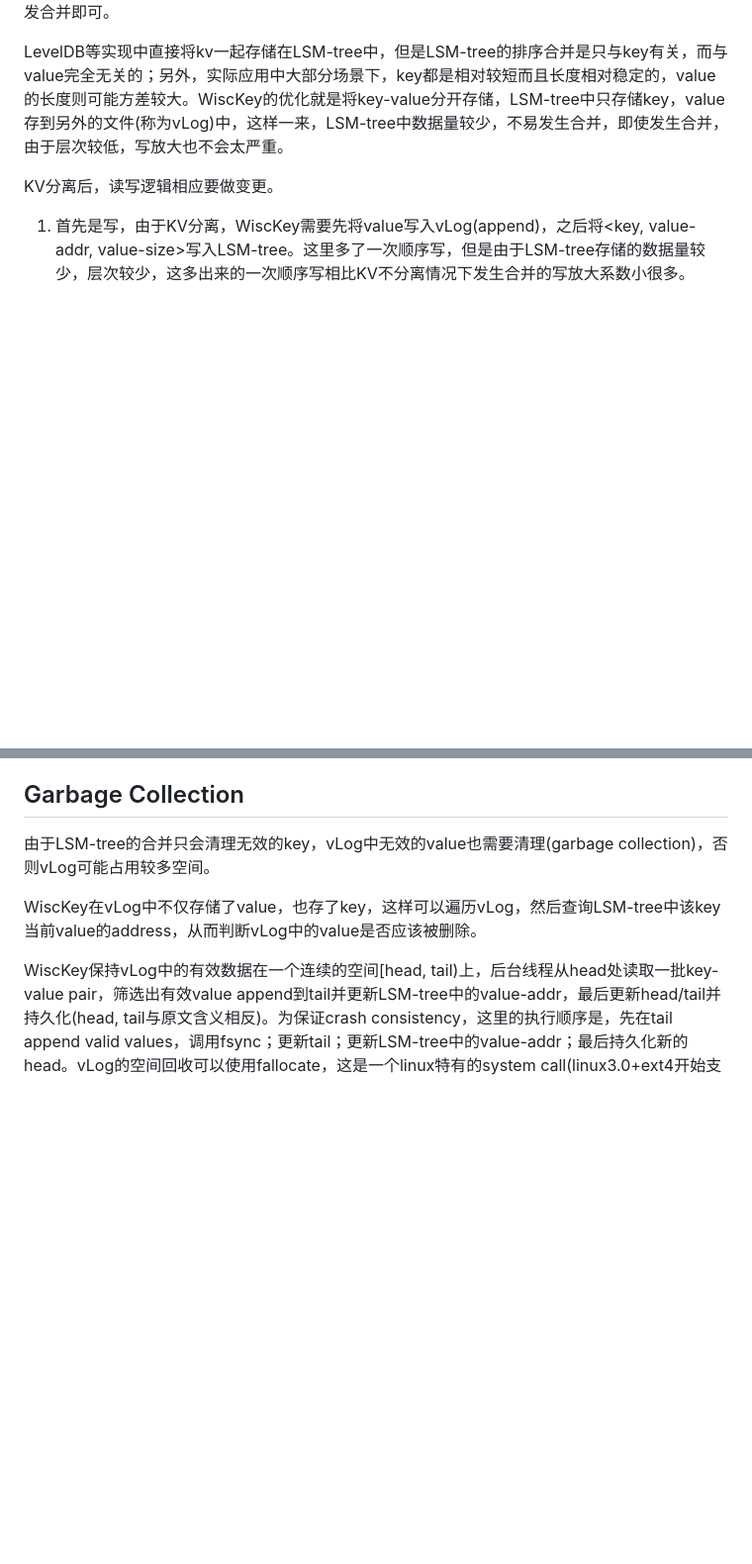
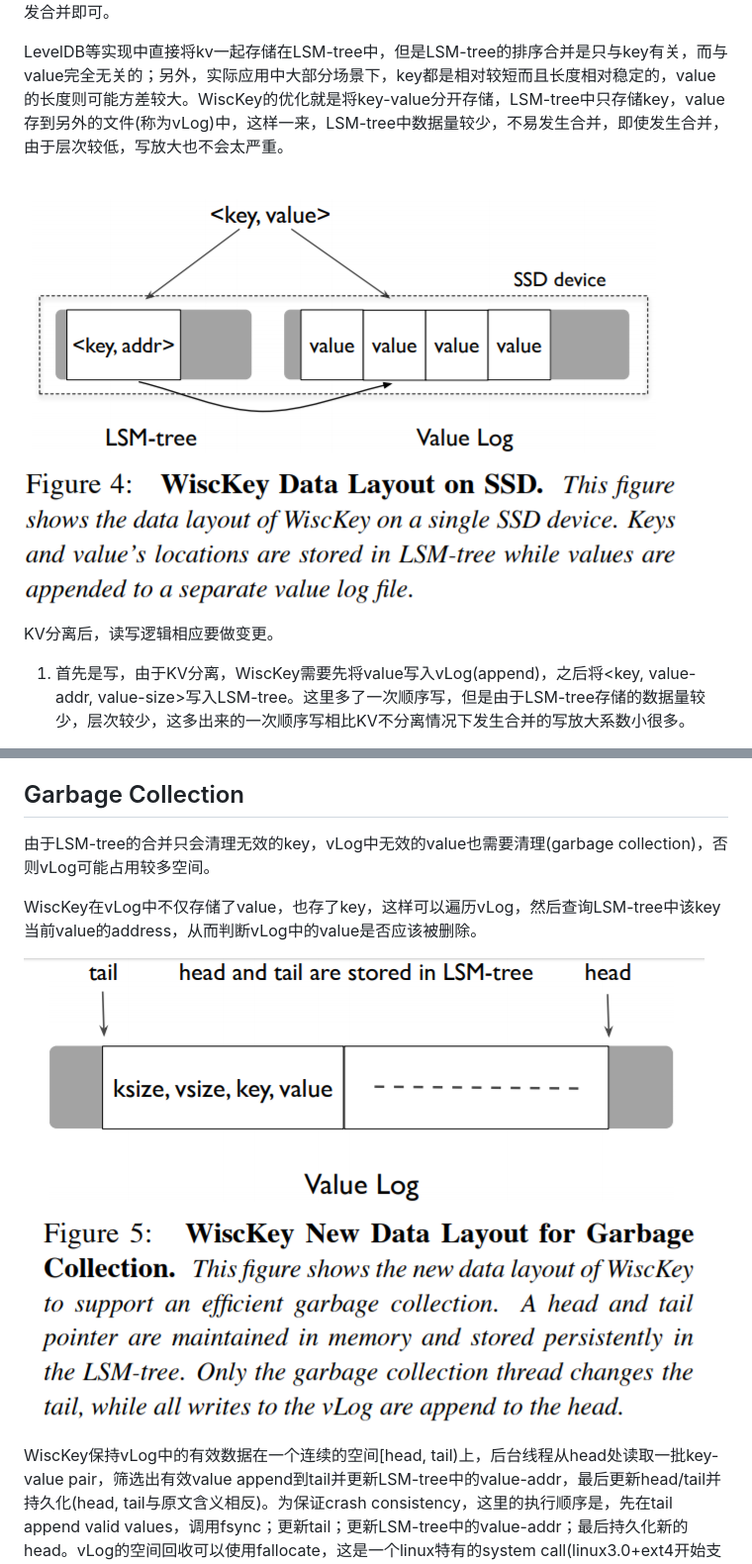
Before and after one commit to xianmu/xianmu.github.io, a Markdown page: posts/2018-12-12-WiscKey.md, 2 parts joined by grey strips. Shown: that part at 99% size. GitHub-like rendering; pictures changed too: files/wisckey_data_layout.PNG (added), files/wisckey_garbage_collection.PNG (added); blank space fills up the shorter version.

```diff
--- a/posts/2018-12-12-WiscKey.md
+++ b/posts/2018-12-12-WiscKey.md
@@ -25,6 +25,8 @@ WiscKey对于写放大的归因是直接的，写放大的直接原因是LSM-tre
 
 LevelDB等实现中直接将kv一起存储在LSM-tree中，但是LSM-tree的排序合并是只与key有关，而与value完全无关的；另外，实际应用中大部分场景下，key都是相对较短而且长度相对稳定的，value的长度则可能方差较大。WiscKey的优化就是将key-value分开存储，LSM-tree中只存储key，value存到另外的文件(称为vLog)中，这样一来，LSM-tree中数据量较少，不易发生合并，即使发生合并，由于层次较低，写放大也不会太严重。
 
+![](/files/wisckey_data_layout.PNG)
+
 KV分离后，读写逻辑相应要做变更。
 
 1. 首先是写，由于KV分离，WiscKey需要先将value写入vLog(append)，之后将\<key, value-addr, value-size\>写入LSM-tree。这里多了一次顺序写，但是由于LSM-tree存储的数据量较少，层次较少，这多出来的一次顺序写相比KV不分离情况下发生合并的写放大系数小很多。
@@ -38,6 +40,8 @@ KV分离后，读写逻辑相应要做变更。
 由于LSM-tree的合并只会清理无效的key，vLog中无效的value也需要清理(garbage collection)，否则vLog可能占用较多空间。
 
 WiscKey在vLog中不仅存储了value，也存了key，这样可以遍历vLog，然后查询LSM-tree中该key当前value的address，从而判断vLog中的value是否应该被删除。
+
+![](/files/wisckey_garbage_collection.PNG)
 
 WiscKey保持vLog中的有效数据在一个连续的空间[head, tail)上，后台线程从head处读取一批key-value pair，筛选出有效value append到tail并更新LSM-tree中的value-addr，最后更新head/tail并持久化(head, tail与原文含义相反)。为保证crash consistency，这里的执行顺序是，先在tail append valid values，调用fsync；更新tail；更新LSM-tree中的value-addr；最后持久化新的head。vLog的空间回收可以使用fallocate，这是一个linux特有的system call(linux3.0+ext4开始支持)。
 
```
Also changed, not shown: posts/2018-01-03-Bigtable.md (added, +62 -0 lines), files/bigtable_data_model.PNG (added), files/bigtable_location_hierarchy.PNG (added), 3 other files.
